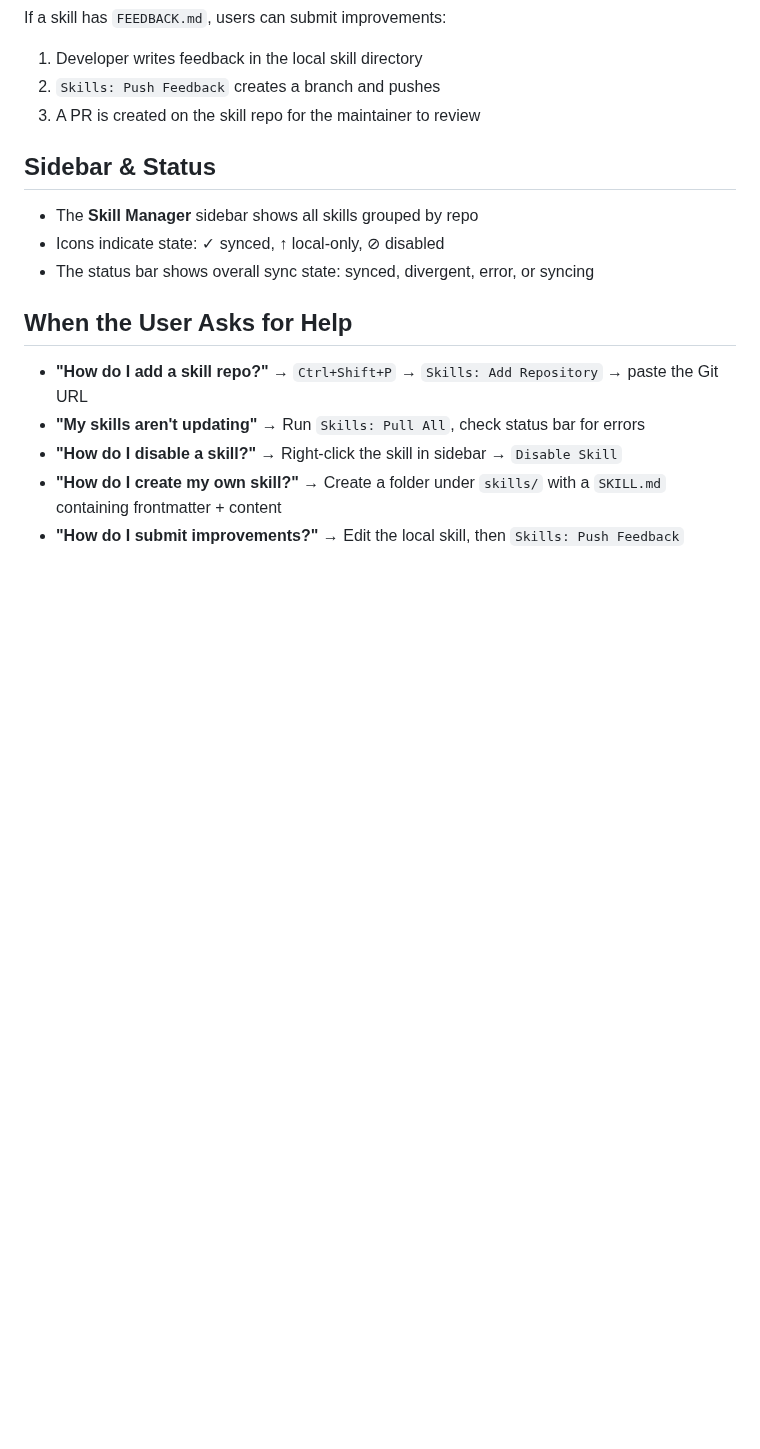
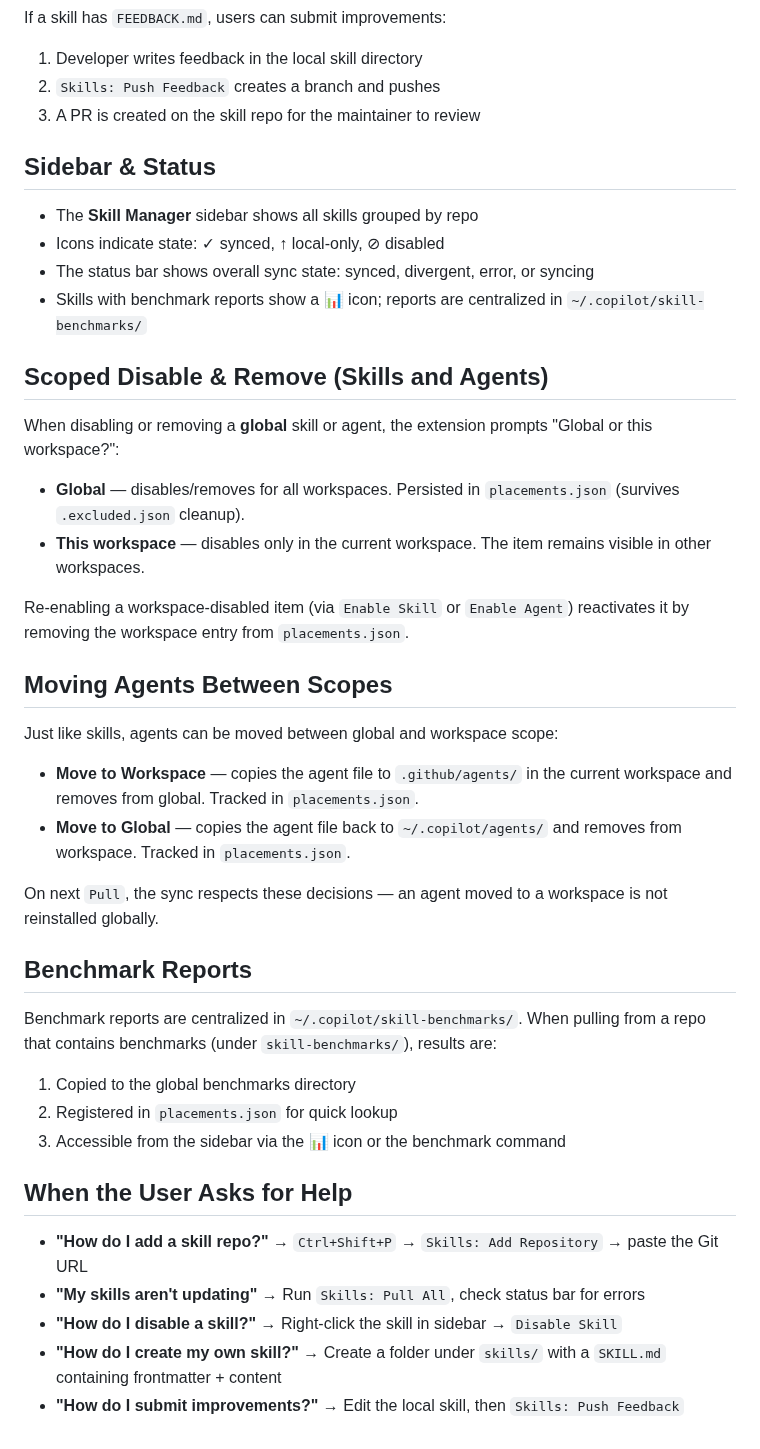
Before and after one commit to AllanSantos-DV/skill-kit, a Markdown page: skills/skill-manager-guide/SKILL.md, the part around one of its changes. Rendered like a GitHub page; blank space fills up the shorter version.

Commit message:
docs: update skill-manager-guide with agent parity and benchmark registry

```diff
--- a/skills/skill-manager-guide/SKILL.md
+++ b/skills/skill-manager-guide/SKILL.md
@@ -105,6 +109,33 @@ If a skill has `FEEDBACK.md`, users can submit improvements:
 - The **Skill Manager** sidebar shows all skills grouped by repo
 - Icons indicate state: ✓ synced, ↑ local-only, ⊘ disabled
 - The status bar shows overall sync state: synced, divergent, error, or syncing
+- Skills with benchmark reports show a 📊 icon; reports are centralized in `~/.copilot/skill-benchmarks/`
+
+## Scoped Disable & Remove (Skills and Agents)
+
+When disabling or removing a **global** skill or agent, the extension prompts "Global or this workspace?":
+
+- **Global** — disables/removes for all workspaces. Persisted in `placements.json` (survives `.excluded.json` cleanup).
+- **This workspace** — disables only in the current workspace. The item remains visible in other workspaces.
+
+Re-enabling a workspace-disabled item (via `Enable Skill` or `Enable Agent`) reactivates it by removing the workspace entry from `placements.json`.
+
+## Moving Agents Between Scopes
+
+Just like skills, agents can be moved between global and workspace scope:
+
+- **Move to Workspace** — copies the agent file to `.github/agents/` in the current workspace and removes from global. Tracked in `placements.json`.
+- **Move to Global** — copies the agent file back to `~/.copilot/agents/` and removes from workspace. Tracked in `placements.json`.
+
+On next `Pull`, the sync respects these decisions — an agent moved to a workspace is not reinstalled globally.
+
+## Benchmark Reports
+
+Benchmark reports are centralized in `~/.copilot/skill-benchmarks/`. When pulling from a repo that contains benchmarks (under `skill-benchmarks/`), results are:
+
+1. Copied to the global benchmarks directory
+2. Registered in `placements.json` for quick lookup
+3. Accessible from the sidebar via the 📊 icon or the benchmark command
 
 ## When the User Asks for Help
 
```
Also changed, not shown: other parts of skills/skill-manager-guide/SKILL.md (+5 -1 lines).
